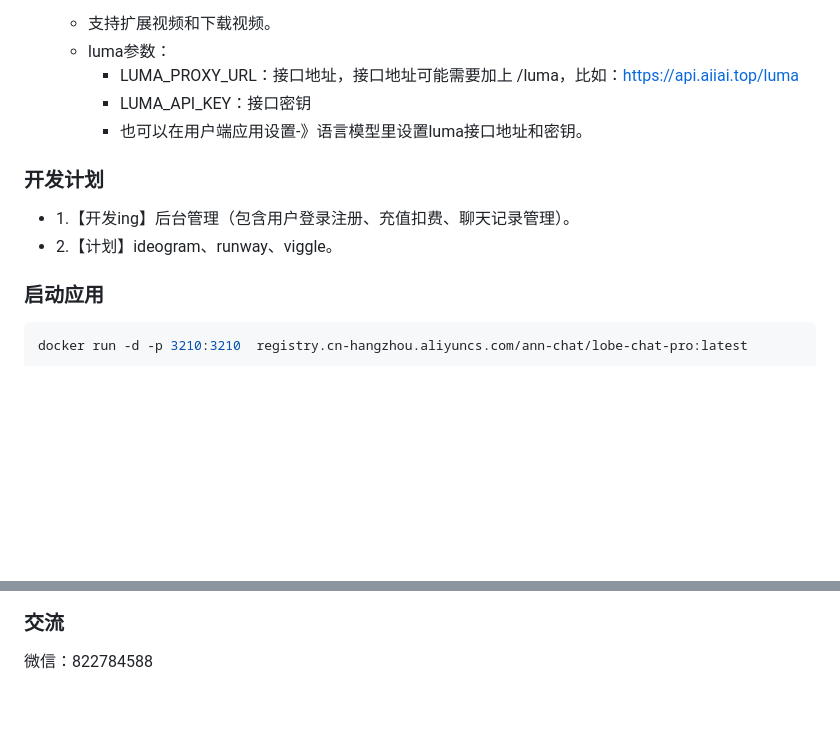
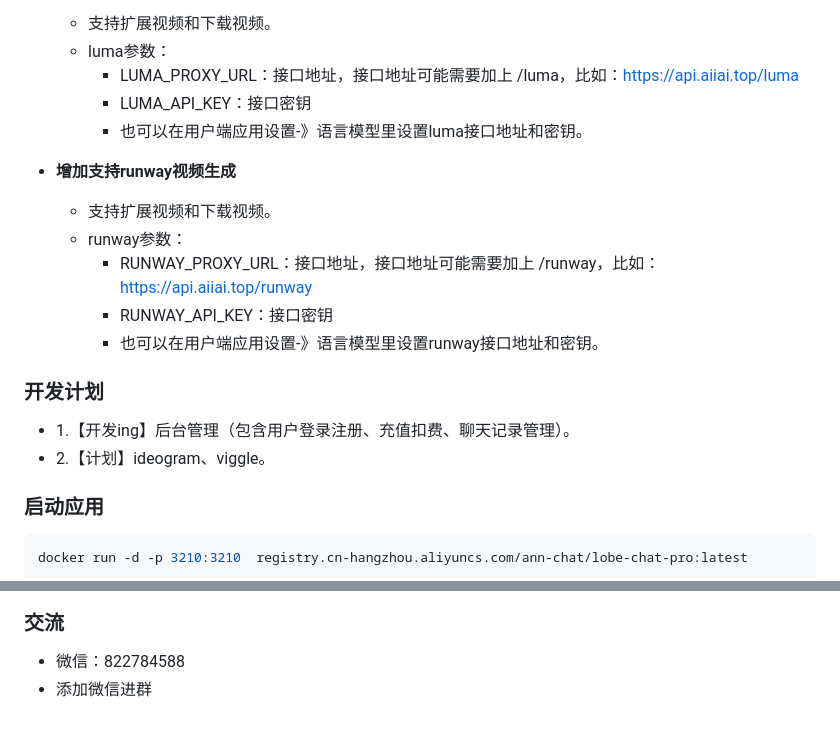
Before and after one commit to vual/lobe-chat-pro, a Markdown page: README.md, 2 parts joined by grey strips. GitHub-like rendering; blank space fills up the shorter version.

Commit message:
1.增加runway视频生成功能。

````diff
--- a/README.md
+++ b/README.md
@@ -55,9 +55,16 @@
     - LUMA_API_KEY：接口密钥
     - 也可以在用户端应用设置-》语言模型里设置luma接口地址和密钥。
 
+- **增加支持runway视频生成**
+  - 支持扩展视频和下载视频。
+  - runway参数：
+    - RUNWAY_PROXY_URL：接口地址，接口地址可能需要加上 /runway，比如：https://api.aiiai.top/runway
+    - RUNWAY_API_KEY：接口密钥
+    - 也可以在用户端应用设置-》语言模型里设置runway接口地址和密钥。
+
 ### 开发计划
 - 1.【开发ing】后台管理（包含用户登录注册、充值扣费、聊天记录管理）。
-- 2.【计划】ideogram、runway、viggle。
+- 2.【计划】ideogram、viggle。
 
 ### 启动应用
 ```shell
@@ -74,4 +81,5 @@ docker run -d -p 3210:3210  registry.cn-hangzhou.aliyuncs.com/ann-chat/lobe-chat
 ![img6](/images/img6.png)
 
 ### 交流
-微信：822784588
+- 微信：822784588
+- 添加微信进群
````
Also changed, not shown: other parts of README.md (+2 -2 lines).
